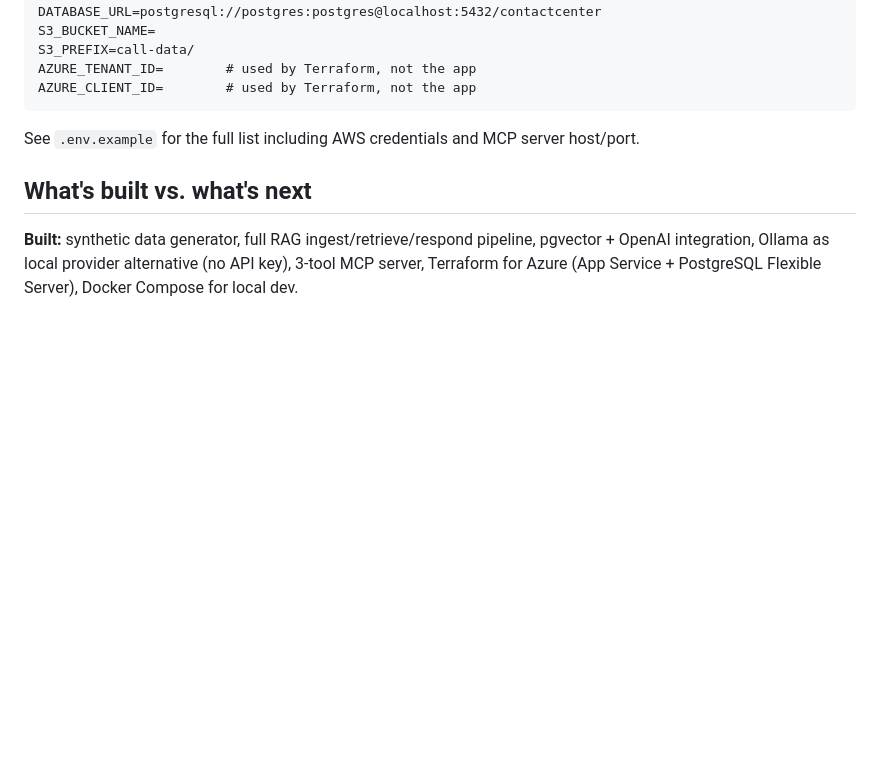
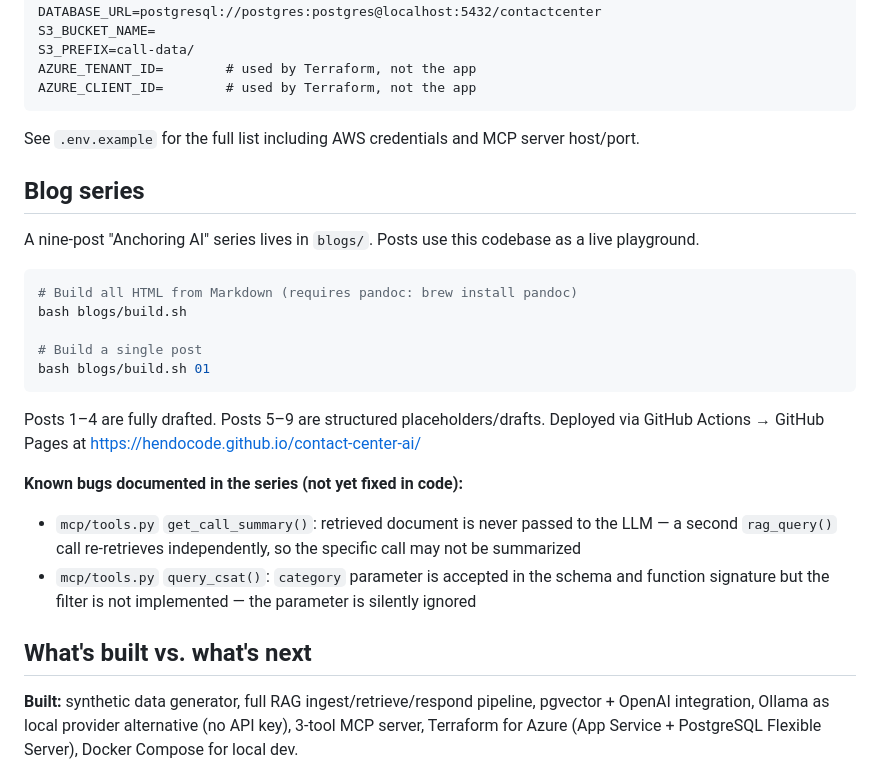
Before and after one commit to HendoCode/contact-center-ai, a Markdown page: CLAUDE.md, the part around the change. GitHub-like rendering; blank space fills up the shorter version.

Commit message:
Update CLAUDE.md: add blog series section and document known bugs
Documents the blogs/ directory, build command, GitHub Pages deployment,
and two known bugs in mcp/tools.py that are intentionally preserved for
discussion in Post 8.

Co-Authored-By: Claude Sonnet 4.6 <noreply@anthropic.com>

````diff
--- a/CLAUDE.md
+++ b/CLAUDE.md
@@ -93,6 +93,25 @@ AZURE_CLIENT_ID=        # used by Terraform, not the app
 
 See `.env.example` for the full list including AWS credentials and MCP server host/port.
 
+## Blog series
+
+A nine-post "Anchoring AI" series lives in `blogs/`. Posts use this codebase as a live playground.
+
+```bash
+# Build all HTML from Markdown (requires pandoc: brew install pandoc)
+bash blogs/build.sh
+
+# Build a single post
+bash blogs/build.sh 01
+```
+
+Posts 1–4 are fully drafted. Posts 5–9 are structured placeholders/drafts.
+Deployed via GitHub Actions → GitHub Pages at https://hendocode.github.io/contact-center-ai/
+
+**Known bugs documented in the series (not yet fixed in code):**
+- `mcp/tools.py` `get_call_summary()`: retrieved document is never passed to the LLM — a second `rag_query()` call re-retrieves independently, so the specific call may not be summarized
+- `mcp/tools.py` `query_csat()`: `category` parameter is accepted in the schema and function signature but the filter is not implemented — the parameter is silently ignored
+
 ## What's built vs. what's next
 
 **Built:** synthetic data generator, full RAG ingest/retrieve/respond pipeline, pgvector + OpenAI integration, Ollama as local provider alternative (no API key), 3-tool MCP server, Terraform for Azure (App Service + PostgreSQL Flexible Server), Docker Compose for local dev.
````
